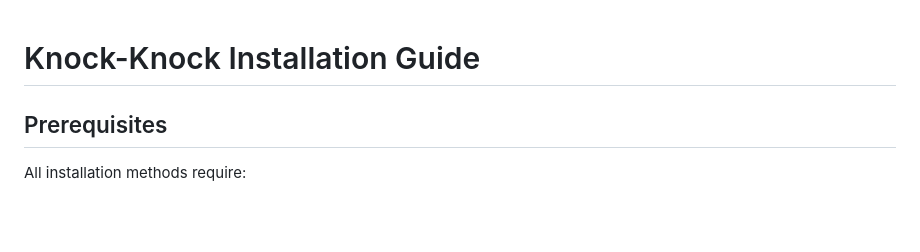
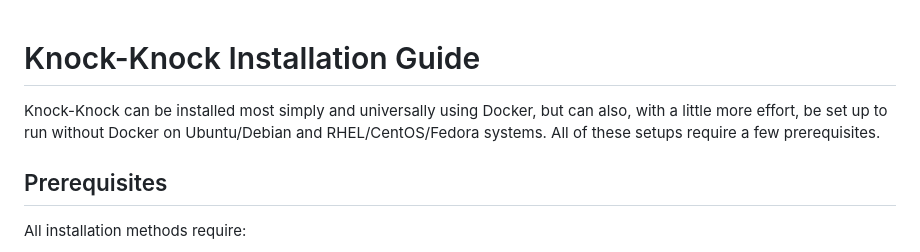
Before and after one commit to djkurlander/knock-knock, a Markdown page: INSTALL.md, the part around the change. Rendered like a GitHub page; blank space fills up the shorter version.

Commit message:
Add install overview

```diff
--- a/INSTALL.md
+++ b/INSTALL.md
@@ -1,4 +1,6 @@
 # Knock-Knock Installation Guide
+
+Knock-Knock can be installed most simply and universally using Docker, but can also, with a little more effort, be set up to run without Docker on Ubuntu/Debian and RHEL/CentOS/Fedora systems. All of these setups require a few prerequisites.
 
 ## Prerequisites
 
```
